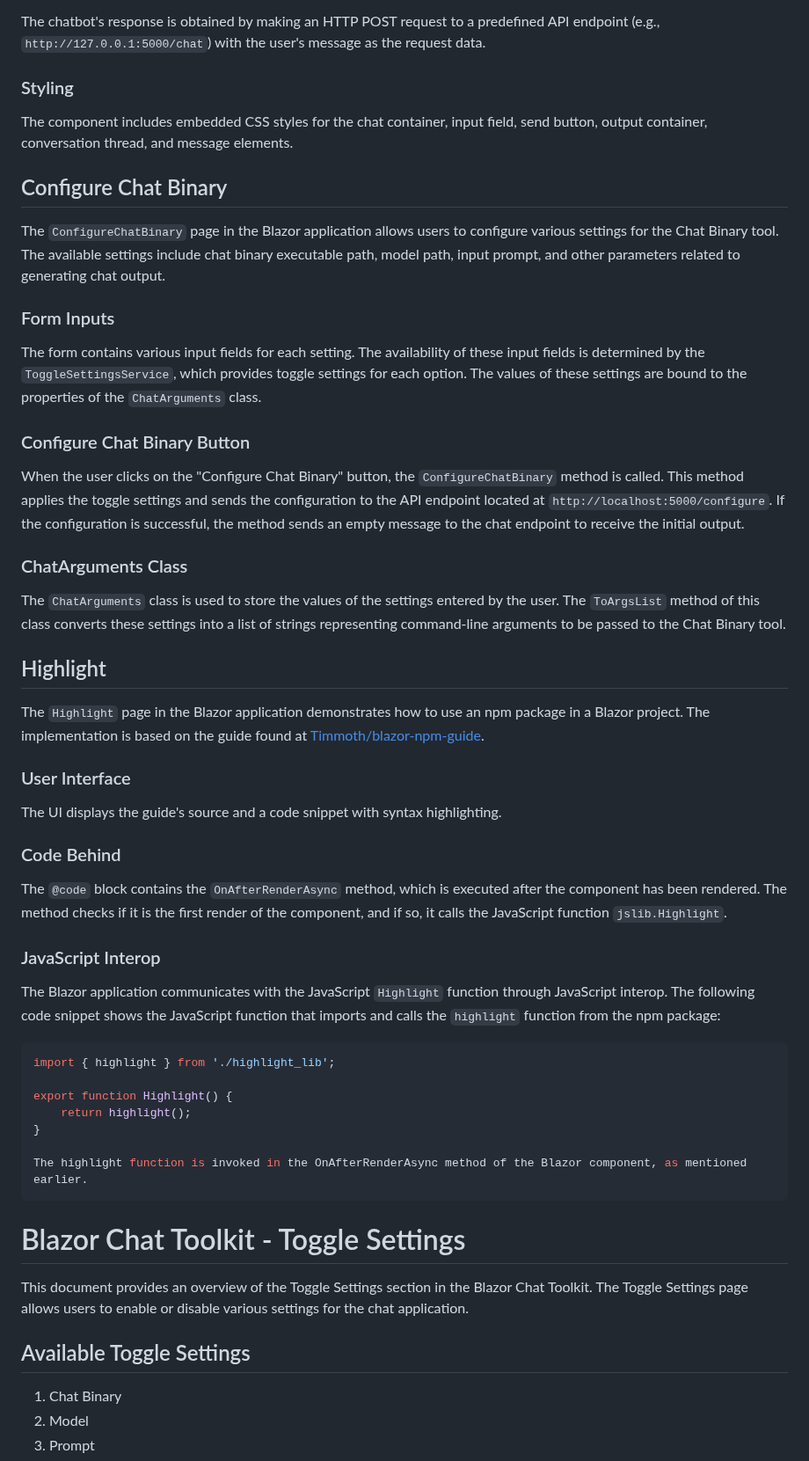
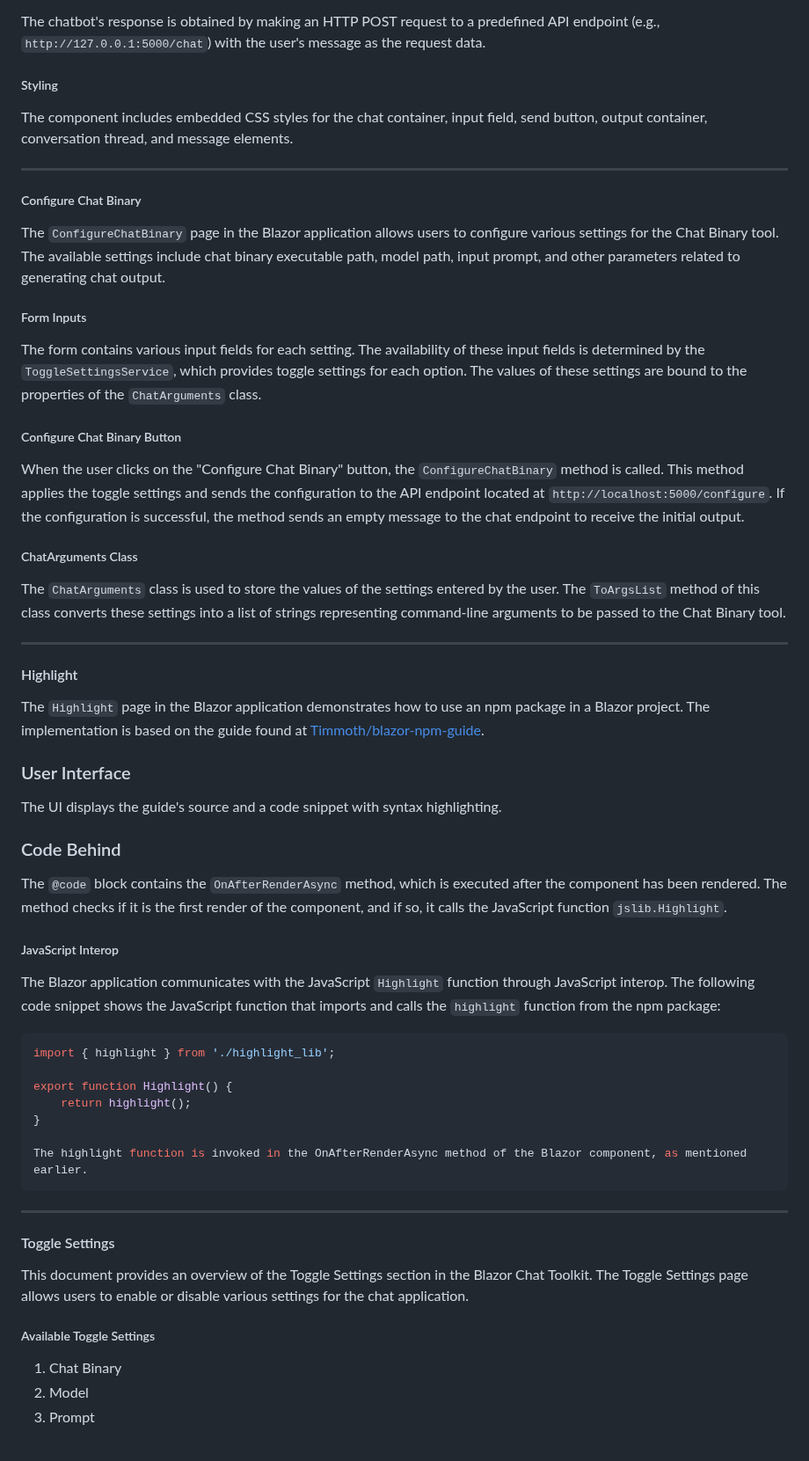
Before and after one commit to brettjrea/BlazorChatToolKit, a Markdown page: Pages/Readme.md, the part around one of its changes. Shown at 88% size. GitHub-like rendering.

````diff
--- a/Pages/Readme.md
+++ b/Pages/Readme.md
@@ -108,28 +115,31 @@ The `LocalChat` component has the following properties and methods:
 
 The chatbot's response is obtained by making an HTTP POST request to a predefined API endpoint (e.g., `http://127.0.0.1:5000/chat`) with the user's message as the request data.
 
-### Styling
+##### Styling
 
 The component includes embedded CSS styles for the chat container, input field, send button, output container, conversation thread, and message elements.
 
+---
 
-## Configure Chat Binary
+##### Configure Chat Binary
 
 The `ConfigureChatBinary` page in the Blazor application allows users to configure various settings for the Chat Binary tool. The available settings include chat binary executable path, model path, input prompt, and other parameters related to generating chat output.
 
-### Form Inputs
+##### Form Inputs
 
 The form contains various input fields for each setting. The availability of these input fields is determined by the `ToggleSettingsService`, which provides toggle settings for each option. The values of these settings are bound to the properties of the `ChatArguments` class.
 
-### Configure Chat Binary Button
+##### Configure Chat Binary Button
 
 When the user clicks on the "Configure Chat Binary" button, the `ConfigureChatBinary` method is called. This method applies the toggle settings and sends the configuration to the API endpoint located at `http://localhost:5000/configure`. If the configuration is successful, the method sends an empty message to the chat endpoint to receive the initial output.
 
-### ChatArguments Class
+##### ChatArguments Class
 
 The `ChatArguments` class is used to store the values of the settings entered by the user. The `ToArgsList` method of this class converts these settings into a list of strings representing command-line arguments to be passed to the Chat Binary tool.
 
-## Highlight
+---
+
+#### Highlight
 
 The `Highlight` page in the Blazor application demonstrates how to use an npm package in a Blazor project. The implementation is based on the guide found at [Timmoth/blazor-npm-guide](https://github.com/Timmoth/blazor-npm-guide/tree/main).
 
@@ -141,7 +151,7 @@ The UI displays the guide's source and a code snippet with syntax highlighting.
 
 The `@code` block contains the `OnAfterRenderAsync` method, which is executed after the component has been rendered. The method checks if it is the first render of the component, and if so, it calls the JavaScript function `jslib.Highlight`.
 
-### JavaScript Interop
+##### JavaScript Interop
 
 The Blazor application communicates with the JavaScript `Highlight` function through JavaScript interop. The following code snippet shows the JavaScript function that imports and calls the `highlight` function from the npm package:
 
@@ -155,11 +165,13 @@ export function Highlight() {
 The highlight function is invoked in the OnAfterRenderAsync method of the Blazor component, as mentioned earlier.
 ```
 
-# Blazor Chat Toolkit - Toggle Settings
+---
+
+#### Toggle Settings
 
 This document provides an overview of the Toggle Settings section in the Blazor Chat Toolkit. The Toggle Settings page allows users to enable or disable various settings for the chat application.
 
-## Available Toggle Settings
+##### Available Toggle Settings
 
 1. Chat Binary
 2. Model
````
Also changed, not shown: other parts of Pages/Readme.md (+25 -16 lines).
